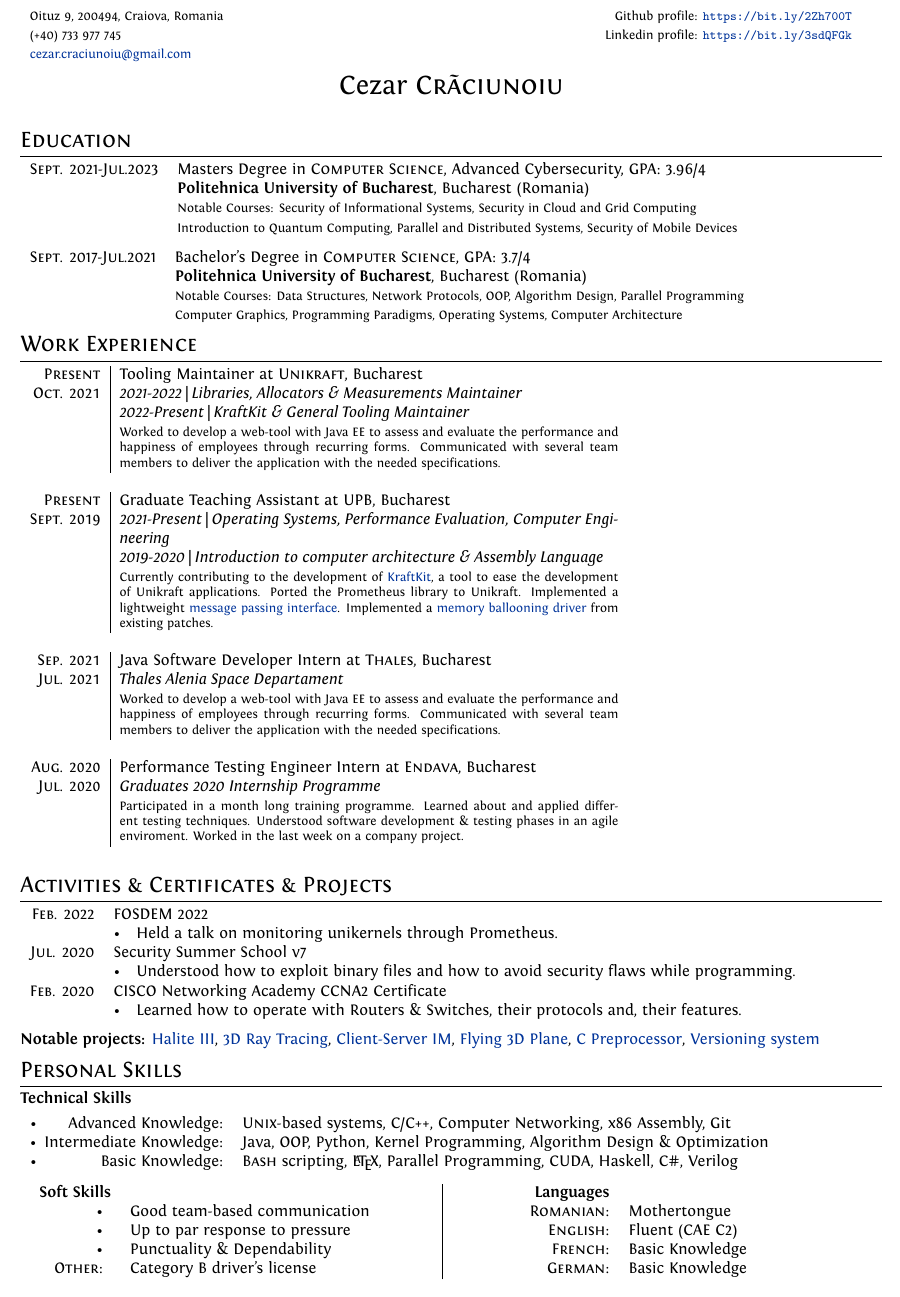
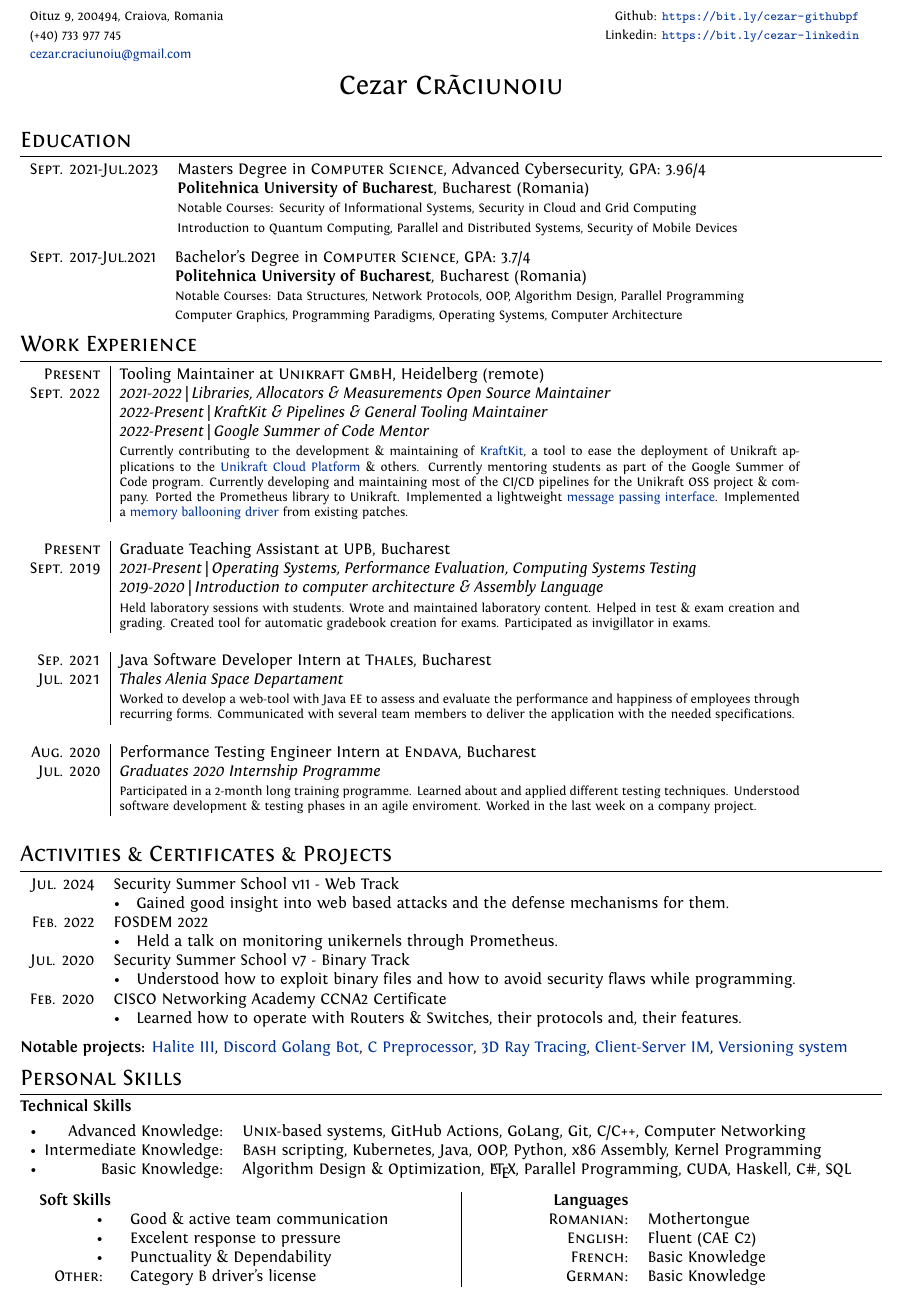
Before and after one commit to craciunoiuc/curriculum-vitae, a LaTeX CV (cv.tex): part of the page, cut so that both start at the same text. Compiled offline with XeLaTeX.

Commit message:
Add Q2 CV for 2024
Signed-off-by: Cezar Craciunoiu <cezar.craciunoiu@gmail.com>

```diff
--- a/cv.tex
+++ b/cv.tex
@@ -45,8 +45,8 @@ ItalicFont = Fontin-Italic.otf
 
 %--------------------BEGIN DOCUMENT--------------------
 \begin{tabular}{lr}
-    \footnotesize{Oituz 9, 200494, Craiova, Romania \hspace{225pt}} & \footnotesize{Github profile: \url{https://bit.ly/2Zh700T}} \\
-    \footnotesize{(+40) 733 977 745} & \footnotesize{Linkedin profile: \url{https://bit.ly/3sdQFGk}} \\
+    \footnotesize{Oituz 9, 200494, Craiova, Romania \hspace{225pt}} & \footnotesize{Github: \url{https://bit.ly/cezar-githubpf}} \\
+    \footnotesize{(+40) 733 977 745} & \footnotesize{Linkedin: \url{https://bit.ly/cezar-linkedin}} \\
     \footnotesize{\href{mailto:cezar.craciunoiu@gmail.com}{cezar.craciunoiu@gmail.com}} \\
 \end{tabular}
 
@@ -72,28 +72,32 @@ ItalicFont = Fontin-Italic.otf
 
 %Section: Work Experience at the top
 \section{Work Experience}
-\begin{tabular}{r|p{11cm}}
-	\textsc{Present} & Tooling Maintainer at \textsc{Unikraft}, Bucharest \\
-	\textsc{Oct. 2021} & \emph{2021-2022 | Libraries, Allocators \& Measurements Maintainer} \\&
-	\emph{2022-Present | KraftKit \& General Tooling Maintainer} \\&
+\begin{tabular}{r|p{15cm}}
+	\textsc{Present} & Tooling Maintainer at \textsc{Unikraft GmbH}, Heidelberg (remote) \\
+	\textsc{Sept. 2022} & \emph{2021-2022 | Libraries, Allocators \& Measurements Open Source Maintainer} \\&
+	\emph{2022-Present | KraftKit \& Pipelines \& General Tooling Maintainer} \\&
+	\emph{2022-Present | Google Summer of Code Mentor} \\&
 	\footnotesize
 	{
-		Worked to develop a web-tool with Java EE to assess and evaluate
-		the performance and happiness of employees through recurring forms.
-		Communicated with several team members to deliver the application
-		with the needed specifications.
+		Currently contributing to the development \& maintaining of \href{https://github.com/unikraft/kraftkit/}{KraftKit}, a tool to ease the deployment of Unikraft applications to the \href{https://unikraft.cloud/}{Unikraft Cloud Platform} \& others.
+		Currently mentoring students as part of the Google Summer of Code program.
+		Currently developing and maintaining most of the CI/CD pipelines for the Unikraft OSS project \& company.
+		Ported the Prometheus library to Unikraft.
+		Implemented a lightweight \href{https://github.com/unikraft/unikraft/pull/202}{message passing interface}.
+		Implemented a \href{https://github.com/unikraft/unikraft/pull/219}{memory ballooning driver} from existing patches.
 	} \\
 	\multicolumn{2}{c}{} \\
 
 	\textsc{Present} & Graduate Teaching Assistant at \textsc{UPB}, Bucharest \\
-	\textsc{Sept. 2019} & \emph{2021-Present | Operating Systems, Performance Evaluation, Computer Engineering} \\&
+	\textsc{Sept. 2019} & \emph{2021-Present | Operating Systems, Performance Evaluation, Computing Systems Testing} \\&
 	\emph{2019-2020 | Introduction to computer architecture \& Assembly Language} \\&
 	\footnotesize
 	{
-		Currently contributing to the development of \href{https://github.com/unikraft/kraftkit/}{KraftKit}, a tool to ease the development of Unikraft applications.
-		Ported the Prometheus library to Unikraft.
-		Implemented a lightweight \href{https://github.com/unikraft/unikraft/pull/202}{message passing interface}.
-		Implemented a \href{https://github.com/unikraft/unikraft/pull/219}{memory ballooning driver} from existing patches.
+		Held laboratory sessions with students.
+		Wrote and maintained laboratory content.
+		Helped in test \& exam creation and grading.
+		Created tool for automatic gradebook creation for exams.
+		Participated as invigillator in exams.
 	} \\
 	\multicolumn{2}{c}{} \\
 
@@ -112,7 +116,7 @@ ItalicFont = Fontin-Italic.otf
 	\textsc{Jul. 2020}&\emph{Graduates 2020 Internship Programme}\\&
 	\footnotesize
 	{
-		Participated in a month long training programme.
+		Participated in a 2-month long training programme.
 		Learned about and applied different testing techniques.
 		Understood software development \& testing phases in an agile enviroment.
 		Worked in the last week on a company project.
@@ -135,9 +139,11 @@ ItalicFont = Fontin-Italic.otf
 % Section: extra activities
 \section{Activities \& Certificates \& Projects }
 \begin{tabular}{rl}
+	\textsc{Jul.} 2024 & Security Summer School v11 - Web Track \\&
+		\textbullet\enspace\enspace Gained good insight into web based attacks and the defense mechanisms for them. \\
 	\textsc{Feb.} 2022 & FOSDEM 2022 \\&
 		\textbullet\enspace\enspace Held a talk on monitoring unikernels through Prometheus. \\
-	\textsc{Jul.} 2020 & Security Summer School v7 \\&
+	\textsc{Jul.} 2020 & Security Summer School v7 - Binary Track \\&
 		\textbullet\enspace\enspace Understood how to exploit binary files and how to avoid security flaws while programming. \\
 	\textsc{Feb.} 2020 & CISCO Networking Academy CCNA2 Certificate \\&
 		\textbullet\enspace\enspace Learned how to operate with Routers \& Switches, their protocols and, their features.
@@ -146,10 +152,10 @@ ItalicFont = Fontin-Italic.otf
 \begin{flushleft}
 	\textbf{Notable projects:}
 		\href{https://github.com/craciunoiuc/Halite-III}{Halite III},
+		\href{https://github.com/craciunoiuc/discord-bot}{Discord Golang Bot},
+		\href{https://github.com/craciunoiuc/operating-systems/tree/master/1-multi}{C Preprocessor},
 		\href{https://github.com/craciunoiuc/computer-graphics-2}{3D Ray Tracing},
 		\href{https://github.com/craciunoiuc/network-protocols/tree/master/Client%20-%20Server}{Client-Server IM},
-		\href{https://github.com/craciunoiuc/computer-graphics/tree/master/Source/Teme/Flying%203D%20Plane}{Flying 3D Plane},
-		\href{https://github.com/craciunoiuc/operating-systems/tree/master/1-multi}{C Preprocessor},
 		\href{https://github.com/craciunoiuc/oop-homework/tree/master/Version%20Control%20System}{Versioning system}
 \end{flushleft}
 
@@ -160,17 +166,17 @@ ItalicFont = Fontin-Italic.otf
 \end{normalsize}
 
 \begin{tabular}{rl}
-	\textbullet \,\,\,\,\,\,\,\,\,\, Advanced Knowledge: & \textsc{Unix}-based systems, C/C++, Computer Networking, x86 Assembly, Git \\
-	\textbullet \, Intermediate Knowledge: & Java, OOP, Python, Kernel Programming, Algorithm Design \& Optimization \\
-	\textbullet \,\,\,\,\,\,\,\,\,\,\,\,\,\,\,\,\,\,\,\,\,\enspace Basic Knowledge: & \textsc{Bash} scripting, \LaTeX, Parallel Programming, CUDA, Haskell, C\#, Verilog
+	\textbullet \,\,\,\,\,\,\,\,\,\, Advanced Knowledge: & \textsc{Unix}-based systems, GitHub Actions, GoLang, Git, C/C++, Computer Networking \\
+	\textbullet \, Intermediate Knowledge: & \textsc{Bash} scripting, Kubernetes, Java, OOP, Python, x86 Assembly, Kernel Programming \\
+	\textbullet \,\,\,\,\,\,\,\,\,\,\,\,\,\,\,\,\,\,\,\,\,\enspace Basic Knowledge: & Algorithm Design \& Optimization, \LaTeX, Parallel Programming, CUDA, Haskell, C\#, SQL
 \end{tabular}
 
 \begin{tabular}{l|r}
 
 	\begin{tabular}{rl}
 		\textbf{Soft Skills} & \\
-		\textbullet \enspace & Good team-based communication\,\,\,\,\,\,\,\,\,\,\,\,\,\,\,\,\,\,\,\,\\
-		\textbullet \enspace & Up to par response to pressure \\
+		\textbullet \enspace & Good \& active team communication\,\,\,\,\,\,\,\,\,\,\,\,\,\,\,\,\,\,\,\,\\
+		\textbullet \enspace & Excelent response to pressure \\
 		\textbullet \enspace & Punctuality \& Dependability \\
 		\textsc{Other}:\enspace & Category B driver's license
 	\end{tabular}
```
Also changed, not shown: cv.pdf.
